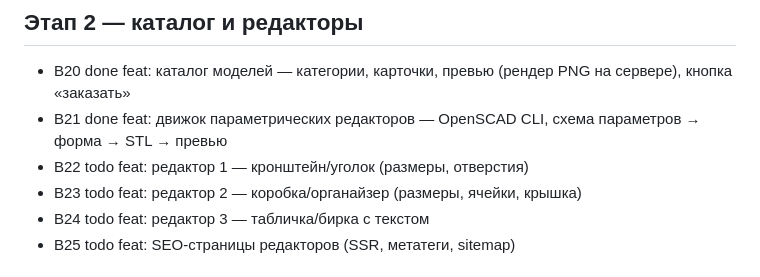
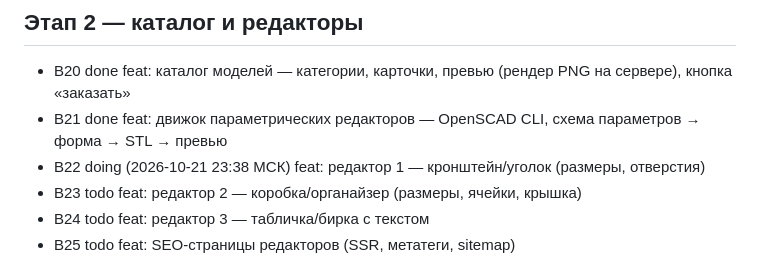
Before and after one commit to urnero/tuc-platform, a Markdown page: docs/BACKLOG.md, the part around the change. Rendered like a GitHub page.

Commit message:
chore: beru B22

```diff
--- a/docs/BACKLOG.md
+++ b/docs/BACKLOG.md
@@ -25,7 +25,7 @@
 
 - B20 done feat: каталог моделей — категории, карточки, превью (рендер PNG на сервере), кнопка «заказать»
 - B21 done feat: движок параметрических редакторов — OpenSCAD CLI, схема параметров → форма → STL → превью
-- B22 todo feat: редактор 1 — кронштейн/уголок (размеры, отверстия)
+- B22 doing (2026-10-21 23:38 МСК) feat: редактор 1 — кронштейн/уголок (размеры, отверстия)
 - B23 todo feat: редактор 2 — коробка/органайзер (размеры, ячейки, крышка)
 - B24 todo feat: редактор 3 — табличка/бирка с текстом
 - B25 todo feat: SEO-страницы редакторов (SSR, метатеги, sitemap)
```
